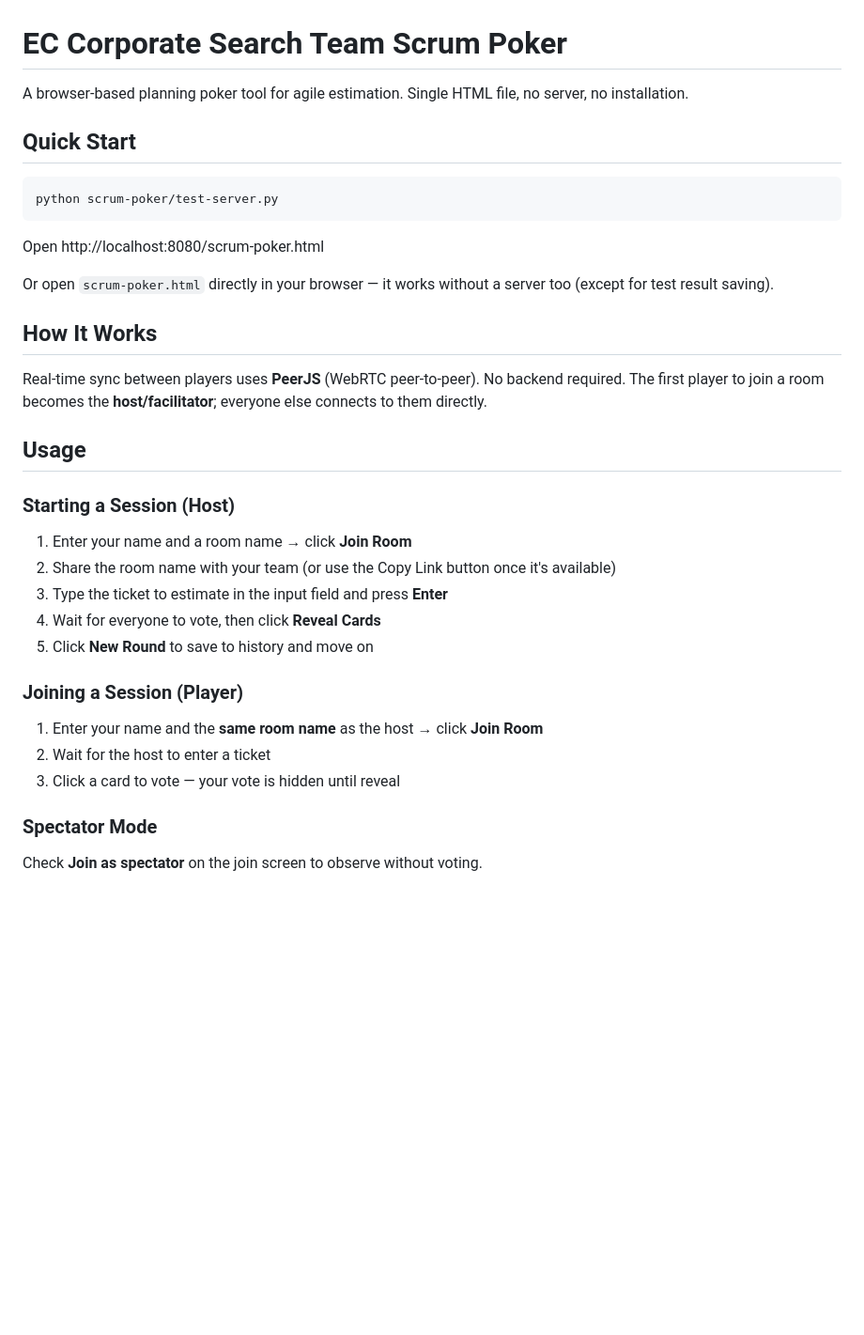
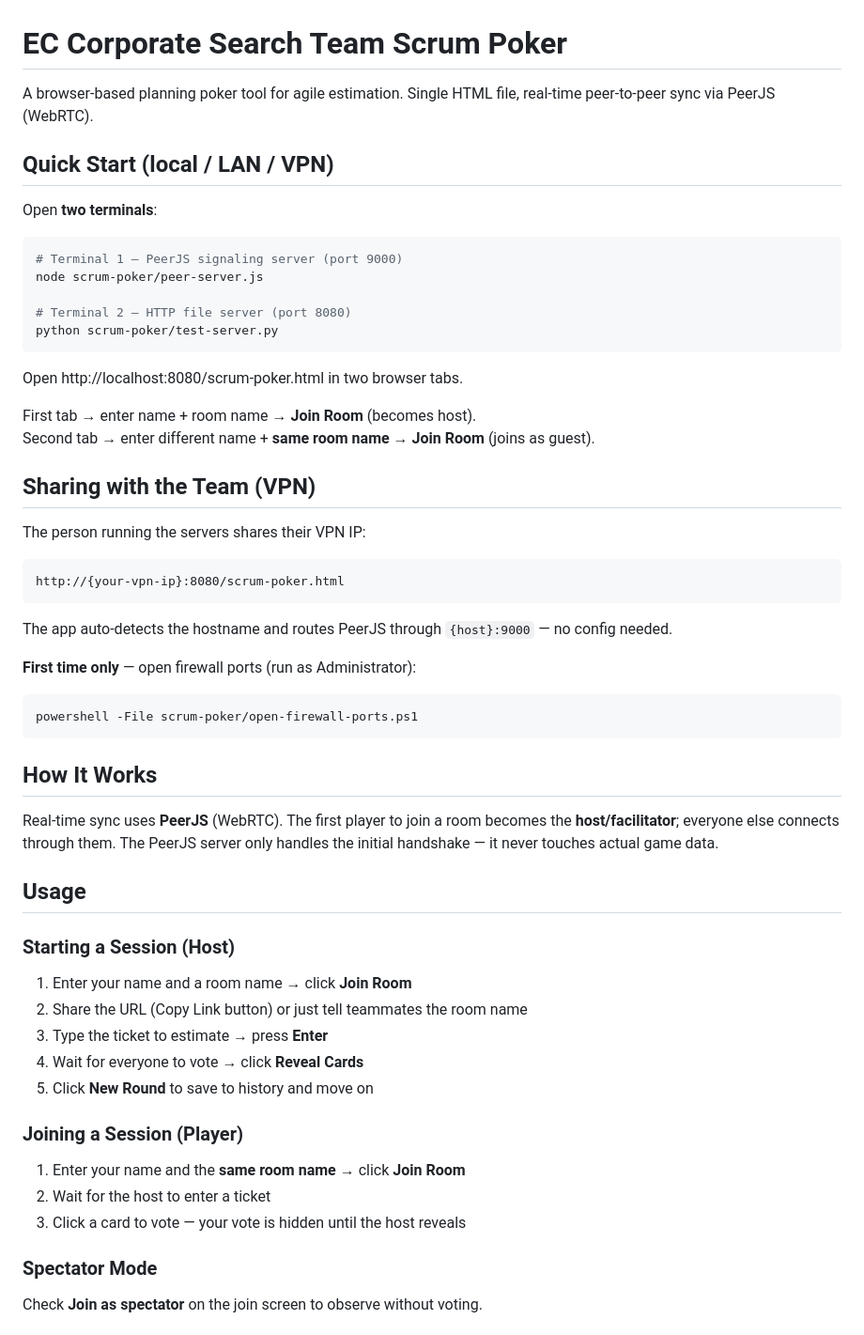
Before and after one commit to leStirlitz/scrum-poker, a Markdown page: README.md, the part around one of its changes. Shown at 94% size. Rendered like a GitHub page; blank space fills up the shorter version.

Commit message:
Update README: peer server setup, VPN sharing, Fibonacci stats

````diff
--- a/README.md
+++ b/README.md
@@ -1,34 +1,56 @@
 # EC Corporate Search Team Scrum Poker
 
-A browser-based planning poker tool for agile estimation. Single HTML file, no server, no installation.
+A browser-based planning poker tool for agile estimation. Single HTML file, real-time peer-to-peer sync via PeerJS (WebRTC).
 
-## Quick Start
+## Quick Start (local / LAN / VPN)
+
+Open **two terminals**:
 
 ```powershell
+# Terminal 1 — PeerJS signaling server (port 9000)
+node scrum-poker/peer-server.js
+
+# Terminal 2 — HTTP file server (port 8080)
 python scrum-poker/test-server.py
 ```
 
-Open http://localhost:8080/scrum-poker.html
+Open http://localhost:8080/scrum-poker.html in two browser tabs.
 
-Or open `scrum-poker.html` directly in your browser — it works without a server too (except for test result saving).
+First tab → enter name + room name → **Join Room** (becomes host).
+Second tab → enter different name + **same room name** → **Join Room** (joins as guest).
+
+## Sharing with the Team (VPN)
+
+The person running the servers shares their VPN IP:
+
+```
+http://{your-vpn-ip}:8080/scrum-poker.html
+```
+
+The app auto-detects the hostname and routes PeerJS through `{host}:9000` — no config needed.
+
+**First time only** — open firewall ports (run as Administrator):
+```powershell
+powershell -File scrum-poker/open-firewall-ports.ps1
+```
 
 ## How It Works
 
-Real-time sync between players uses **PeerJS** (WebRTC peer-to-peer). No backend required. The first player to join a room becomes the **host/facilitator**; everyone else connects to them directly.
+Real-time sync uses **PeerJS** (WebRTC). The first player to join a room becomes the **host/facilitator**; everyone else connects through them. The PeerJS server only handles the initial handshake — it never touches actual game data.
 
 ## Usage
 
 ### Starting a Session (Host)
 1. Enter your name and a room name → click **Join Room**
-2. Share the room name with your team (or use the Copy Link button once it's available)
-3. Type the ticket to estimate in the input field and press **Enter**
-4. Wait for everyone to vote, then click **Reveal Cards**
+2. Share the URL (Copy Link button) or just tell teammates the room name
+3. Type the ticket to estimate → press **Enter**
+4. Wait for everyone to vote → click **Reveal Cards**
 5. Click **New Round** to save to history and move on
 
 ### Joining a Session (Player)
-1. Enter your name and the **same room name** as the host → click **Join Room**
+1. Enter your name and the **same room name** → click **Join Room**
 2. Wait for the host to enter a ticket
-3. Click a card to vote — your vote is hidden until reveal
+3. Click a card to vote — your vote is hidden until the host reveals
 
 ### Spectator Mode
 Check **Join as spectator** on the join screen to observe without voting.
````
Also changed, not shown: other parts of README.md (+23 -12 lines).
